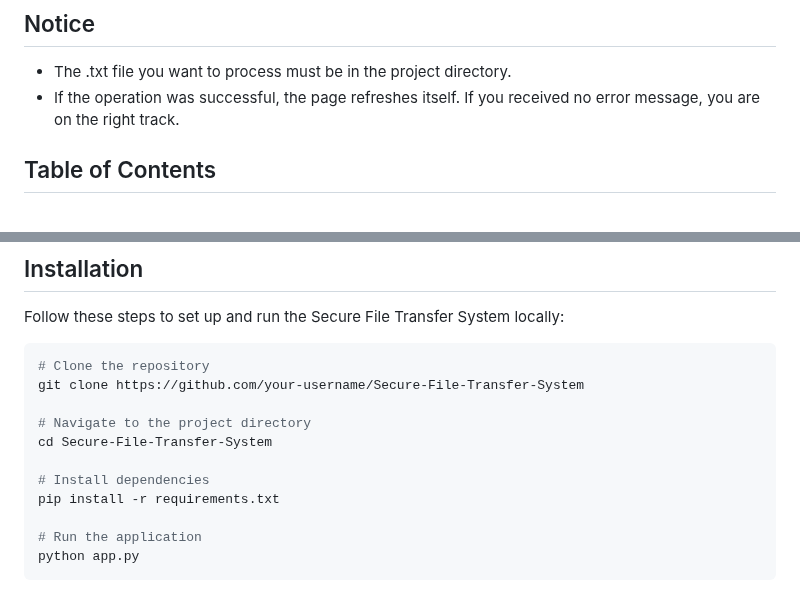
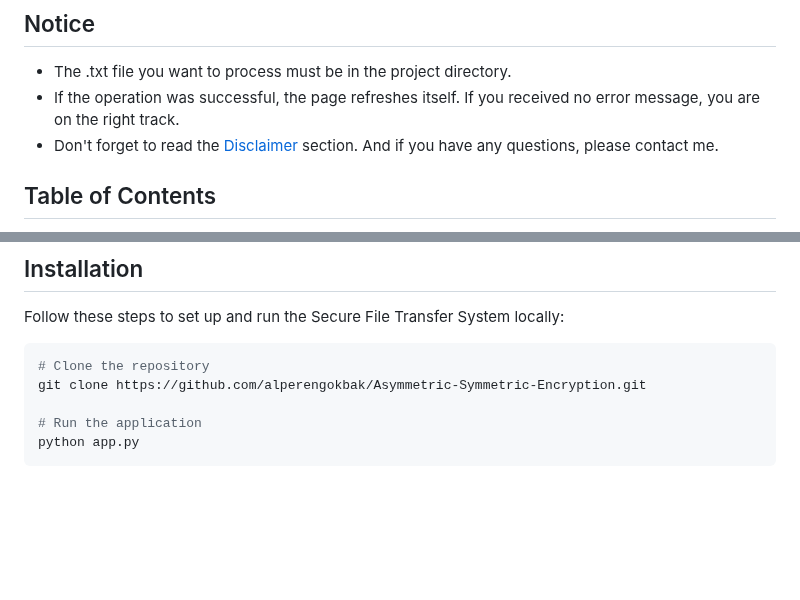
Before and after one commit to alperengokbak/Asymmetric-Symmetric-Encryption, a Markdown page: README.md, 2 parts joined by grey strips. Drawn GitHub-style; blank space fills up the shorter version.

````diff
--- a/README.md
+++ b/README.md
@@ -6,6 +6,7 @@ The Secure File Transfer System is a web application that provides cryptographic
 
 - The .txt file you want to process must be in the project directory.
 - If the operation was successful, the page refreshes itself. If you received no error message, you are on the right track.
+- Don't forget to read the [Disclaimer](#disclaimer) section. And if you have any questions, please contact me.
 
 ## Table of Contents
 
@@ -50,13 +51,7 @@ Follow these steps to set up and run the Secure File Transfer System locally:
 
 ```bash
 # Clone the repository
-git clone https://github.com/your-username/Secure-File-Transfer-System
-
-# Navigate to the project directory
-cd Secure-File-Transfer-System
-
-# Install dependencies
-pip install -r requirements.txt
+git clone https://github.com/alperengokbak/Asymmetric-Symmetric-Encryption.git
 
 # Run the application
 python app.py
````
